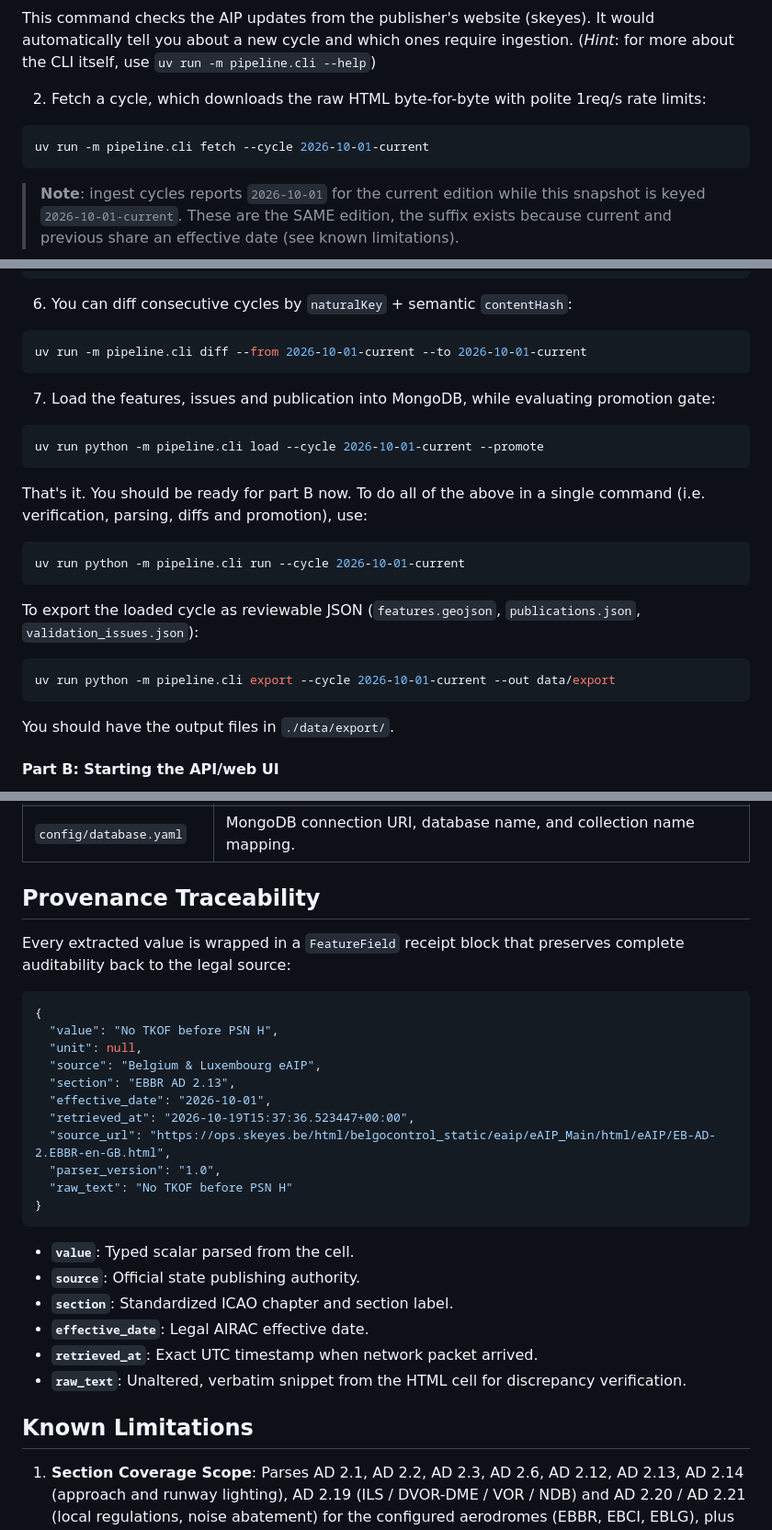
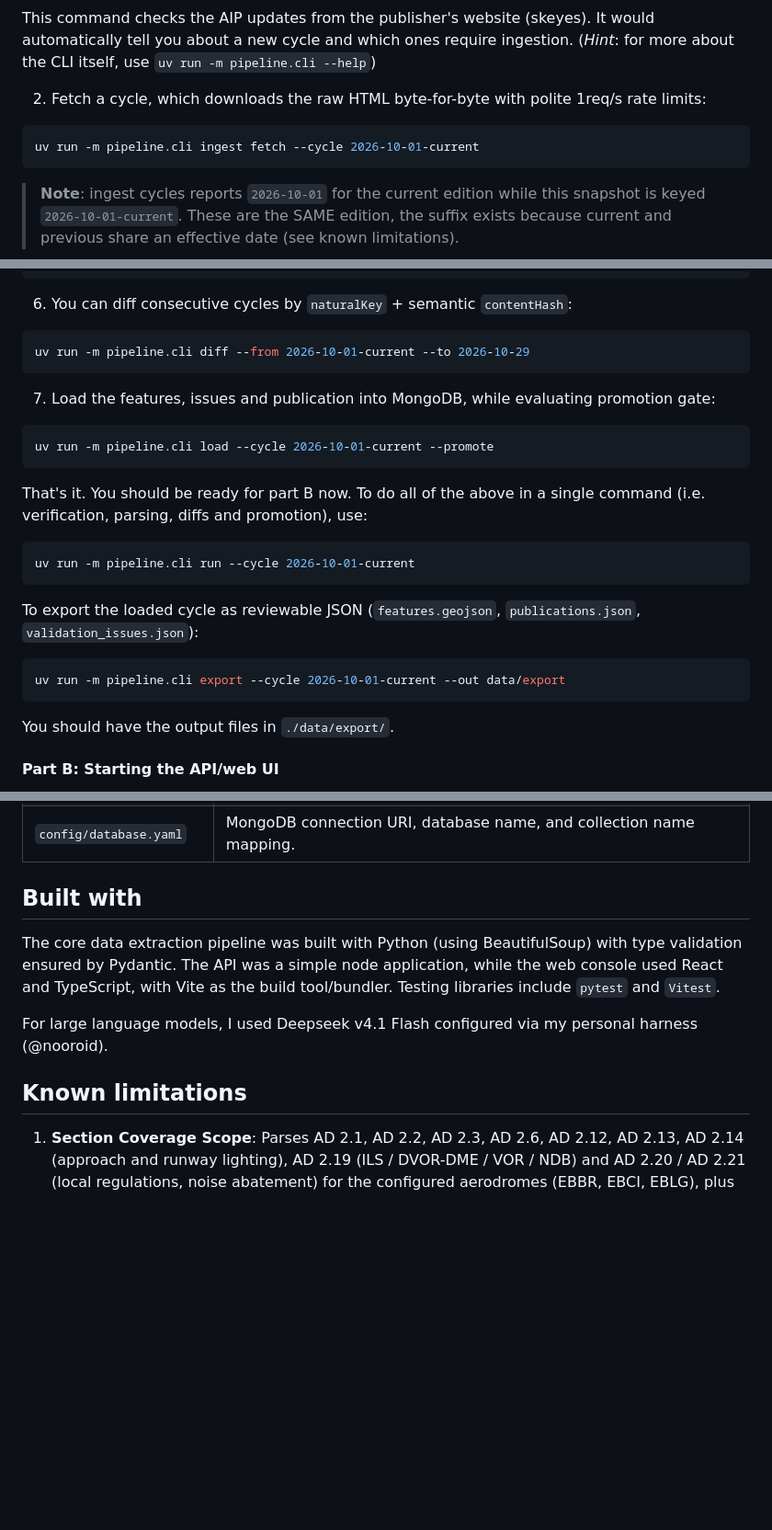
Before and after one commit to cosmognaut/ifoa-assignment, a Markdown page: README.md, 3 parts joined by grey strips. Shown at 92% size. GitHub-like rendering; blank space fills up the shorter version.

Commit message:
docs: add improved version of README

````diff
--- a/README.md
+++ b/README.md
@@ -101,7 +101,7 @@ This command checks the AIP updates from the publisher's website (skeyes). It wo
 
 2. Fetch a cycle, which downloads the raw HTML byte-for-byte with polite 1req/s rate limits:
 ```bash
-uv run -m pipeline.cli fetch --cycle 2026-10-01-current
+uv run -m pipeline.cli ingest fetch --cycle 2026-10-01-current
 ```
 > **Note**: ingest cycles reports `2026-10-01` for the current edition while this snapshot is keyed `2026-10-01-current`. These are the SAME edition, the suffix exists because current and previous share an effective date (see known limitations).
 
@@ -123,21 +123,21 @@ uv run -m pipeline.cli validate --cycle 2026-10-01-current
 ```
 6. You can diff consecutive cycles by `naturalKey` + semantic `contentHash`:
 ```bash
-uv run -m pipeline.cli diff --from 2026-10-01-current --to 2026-10-01-current
+uv run -m pipeline.cli diff --from 2026-10-01-current --to 2026-10-29
 ```
 7. Load the features, issues and publication into MongoDB, while evaluating promotion gate:
 ```bash
-uv run python -m pipeline.cli load --cycle 2026-10-01-current --promote
+uv run -m pipeline.cli load --cycle 2026-10-01-current --promote
 ```
 
 That's it. You should be ready for part B now. To do all of the above in a single command (i.e. verification, parsing, diffs and promotion), use:
 ```bash
-uv run python -m pipeline.cli run --cycle 2026-10-01-current
+uv run -m pipeline.cli run --cycle 2026-10-01-current
 ```
 
 To export the loaded cycle as reviewable JSON (`features.geojson`, `publications.json`, `validation_issues.json`):
 ```bash
-uv run python -m pipeline.cli export --cycle 2026-10-01-current --out data/export
+uv run -m pipeline.cli export --cycle 2026-10-01-current --out data/export
 ```
 You should have the output files in `./data/export/`.
 
@@ -189,30 +188,12 @@ All domain rules, regex patterns, table locators, and endpoints live in `config/
 | `config/validation.yaml` | ICAO regex, runway designator regex, absolute coordinate bounds, operational FIR bounding box, declared distance boolean rules (`require_*`), and promotion gate thresholds. |
 | `config/database.yaml` | MongoDB connection URI, database name, and collection name mapping. |
 
-## Provenance Traceability
-Every extracted value is wrapped in a `FeatureField` receipt block that preserves complete auditability back to the legal source:
+## Built with
+The core data extraction pipeline was built with Python (using BeautifulSoup) with type validation ensured by Pydantic. The API was a simple node application, while the web console used React and TypeScript, with Vite as the build tool/bundler. Testing libraries include `pytest` and `Vitest`.
 
-```json
-{
-  "value": "No TKOF before PSN H",
-  "unit": null,
-  "source": "Belgium & Luxembourg eAIP",
-  "section": "EBBR AD 2.13",
-  "effective_date": "2026-10-01",
-  "retrieved_at": "2026-10-19T15:37:36.523447+00:00",
-  "source_url": "https://ops.skeyes.be/html/belgocontrol_static/eaip/eAIP_Main/html/eAIP/EB-AD-2.EBBR-en-GB.html",
-  "parser_version": "1.0",
-  "raw_text": "No TKOF before PSN H"
-}
-```
-- **`value`**: Typed scalar parsed from the cell.
-- **`source`**: Official state publishing authority.
-- **`section`**: Standardized ICAO chapter and section label.
-- **`effective_date`**: Legal AIRAC effective date.
-- **`retrieved_at`**: Exact UTC timestamp when network packet arrived.
-- **`raw_text`**: Unaltered, verbatim snippet from the HTML cell for discrepancy verification.
+For large language models, I used Deepseek v4.1 Flash configured via my personal harness (@nooroid).
 
-## Known Limitations
+## Known limitations
 1. **Section Coverage Scope**: Parses AD 2.1, AD 2.2, AD 2.3, AD 2.6, AD 2.12, AD 2.13, AD 2.14 (approach and runway lighting), AD 2.19 (ILS / DVOR-DME / VOR / NDB) and AD 2.20 / AD 2.21 (local regulations, noise abatement) for the configured aerodromes (EBBR, EBCI, EBLG), plus ENR 2.1 (Airspace), ENR 3.2 (Upper ATS Routes), ENR 4.1 (Radio Navigation Aids), ENR 4.4 (Significant Points / Waypoints) and ENR 5.1 / 5.2 (Special-Use Airspace). ENR 3.1 publishes zero route tables in Belgian airspace (explicitly published by skeyes as `NIL`); GEN 0.2 and GEN 2.5 are downloaded during discovery to verify amendment schedules but are not parsed into feature entities. Still not captured: runway slope, which sits in AD 2.12's second table (`Slope of RWY and SWY`), displaced thresholds, and any SID / STAR / approach procedure structure.
 2. **Airspace Geometry**: Airspace boundaries and special-use areas are extracted as attributes and verbatim legal prose (`lateralLimitsRaw`), but geometry is strictly `null`. Complex geodesic arcs, circle radii, and national borders are not synthesized into polygon approximations.
 3. **NOTAM and AIP Supplements (SUP)**: `source_class` values for `SUP` and `NOTAM` are modelled in schema enums but stubbed; live feeds are not ingested.
````
Also changed, not shown: other parts of README.md (+3 -4 lines).
